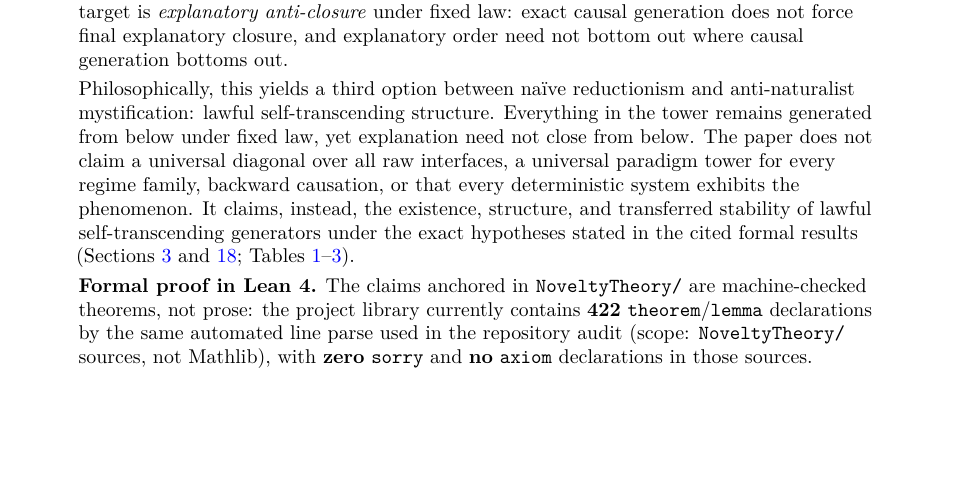
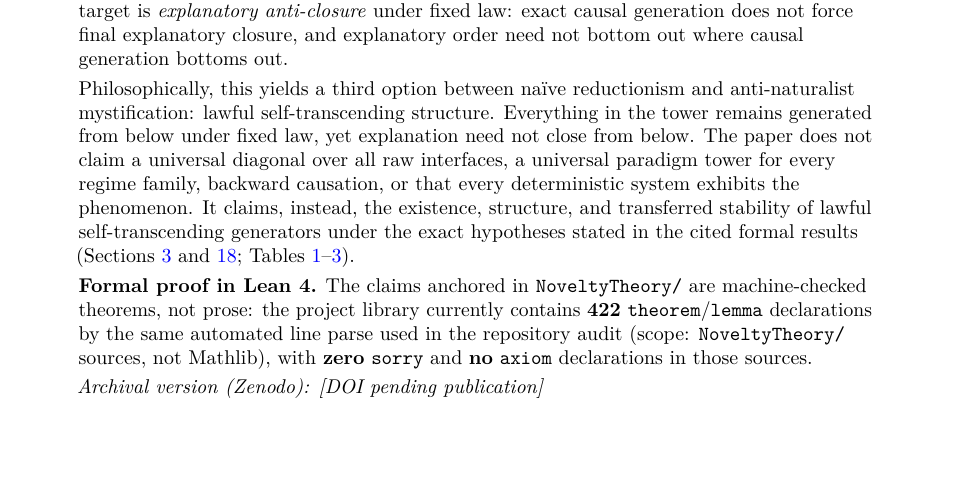
Before and after one commit to novaspivack/novelty-theory-lean, a LaTeX paper (paper/Final Draft/novelty_theory_generalized_crown.tex, which reads paper/nova_zenodo_doi_placeholder.tex): part of page 1 of 32, cut so that both start at the same text, the shorter picture padded with empty space. Compiled offline with pdfLaTeX.

Commit message:
chore(tex): add Zenodo DOI placeholder (NOVA_ZPO) for zpo doi inject

```diff
--- a/paper/nova_zenodo_doi_placeholder.tex
+++ b/paper/nova_zenodo_doi_placeholder.tex
@@ -8,11 +8,14 @@
 % With --require-tex-markers, injection fails until this file is \input{} (markers must exist in the resolved .tex).
 %
 % Call \NovaZenodoInAbstract immediately before \end{abstract} (inserted by install_zenodo_doi_placeholders.py
-% or zpo doi inject) to print the archival DOI line only after \NovaZenodoDOI is non-empty.
+% or zpo doi inject). While \NovaZenodoDOI is empty, the PDF shows an explicit pending line; after
+% ``zpo doi inject --apply``, recompile to replace it with the real DOI URL.
 %
 \providecommand{\NovaZenodoInAbstract}{%
-  \if\relax\detokenize\expandafter{\NovaZenodoDOI}\relax\else
   \par\smallskip\noindent
+  \if\relax\detokenize\expandafter{\NovaZenodoDOI}\relax
+  \textit{Archival version (Zenodo):} \emph{[DOI pending publication]}%
+  \else
   \textit{Archival version (Zenodo):} \url{https://doi.org/\NovaZenodoDOI}%
   \fi}
 %
```
